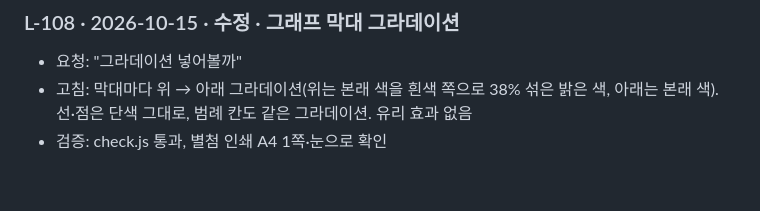
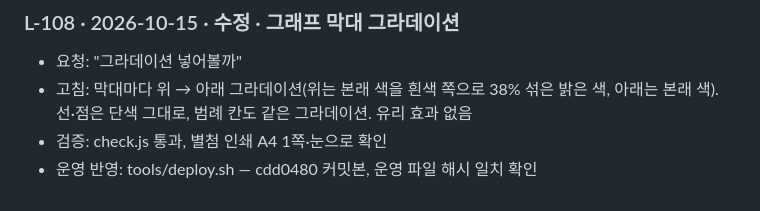
Before and after one commit to leadMSC/costep_report_system, a Markdown page: 작업로그.md, the part around the change. GitHub-like rendering.

Commit message:
L-108 운영 반영 기록
Co-Authored-By: Claude Opus 5.5 <noreply@anthropic.com>

```diff
--- a/작업로그.md
+++ b/작업로그.md
@@ -759,3 +759,4 @@
 - 요청: "그라데이션 넣어볼까"
 - 고침: 막대마다 위 → 아래 그라데이션(위는 본래 색을 흰색 쪽으로 38% 섞은 밝은 색, 아래는 본래 색). 선·점은 단색 그대로, 범례 칸도 같은 그라데이션. 유리 효과 없음
 - 검증: check.js 통과, 별첨 인쇄 A4 1쪽·눈으로 확인
+- 운영 반영: tools/deploy.sh — cdd0480 커밋본, 운영 파일 해시 일치 확인
```
